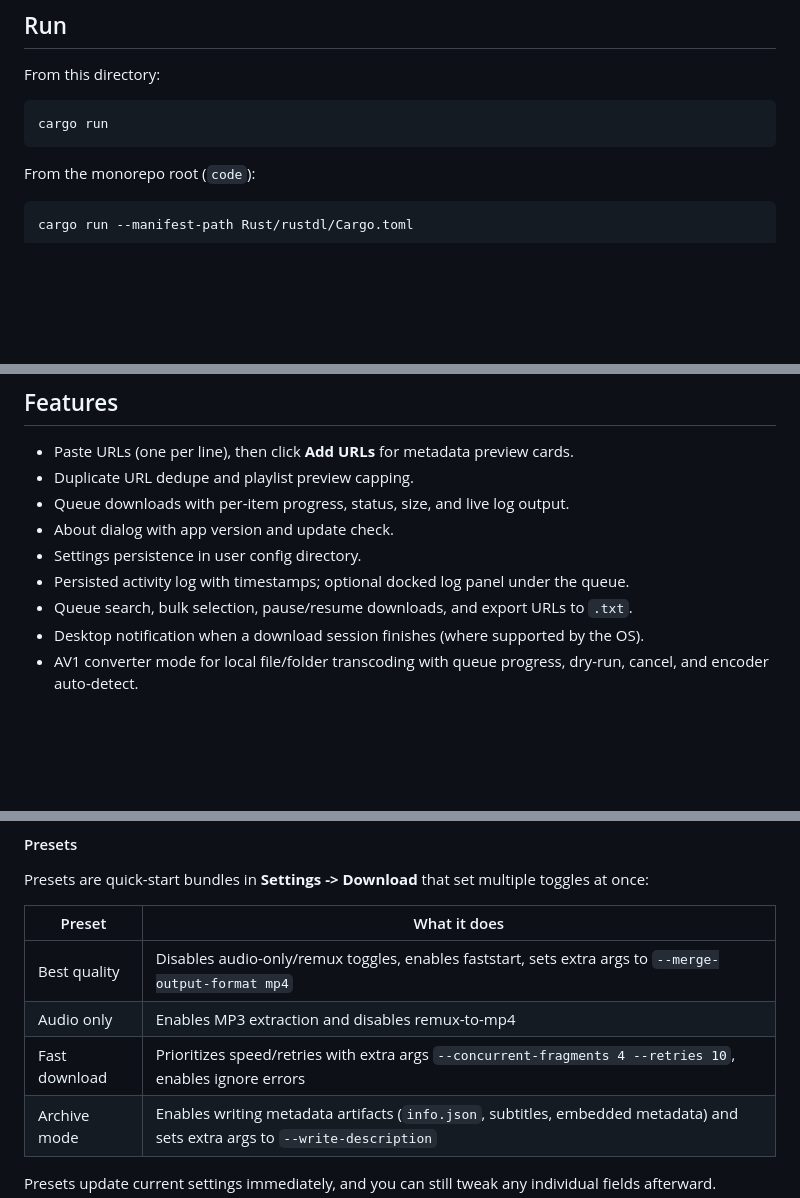
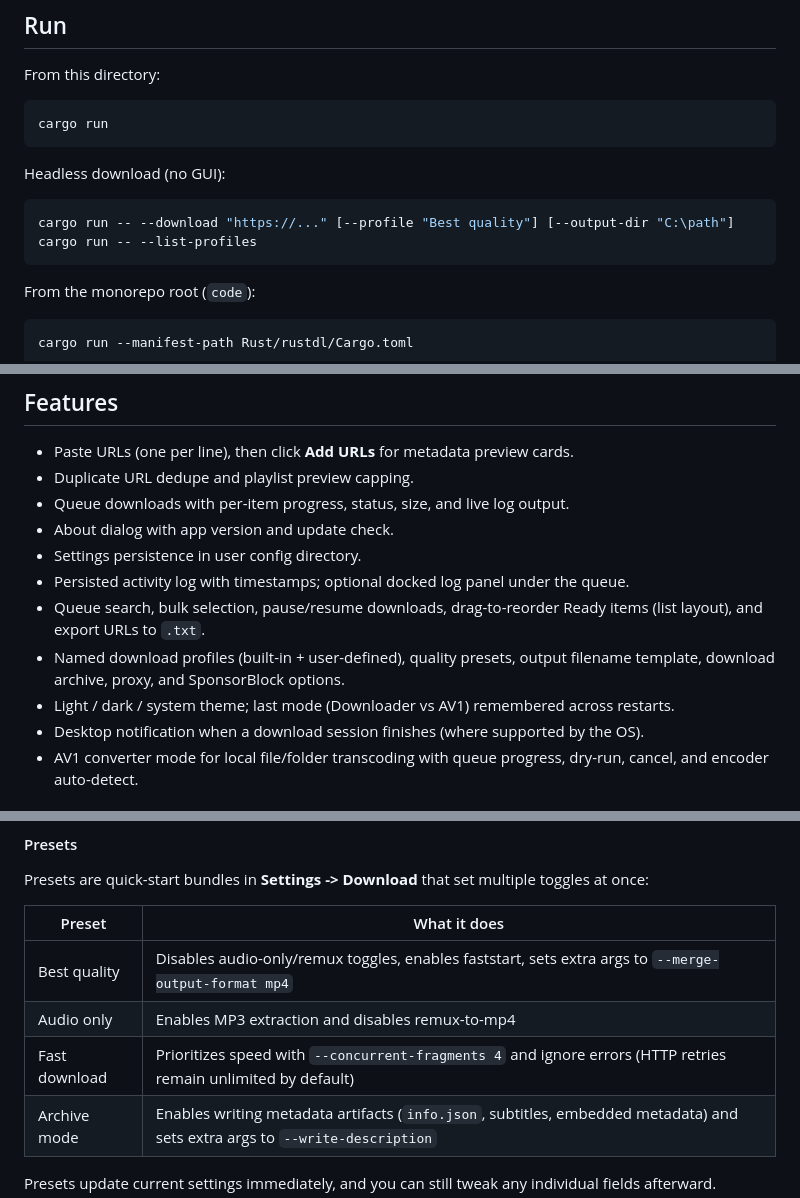
Before and after one commit to Darknetzz/rustdl, a Markdown page: README.md, 3 parts joined by grey strips. Rendered like a GitHub page; blank space fills up the shorter version.

Commit message:
Update README.md to include headless download instructions and enhance settings descriptions
- Added instructions for headless download mode, allowing users to run downloads without a GUI.
- Enhanced descriptions of download profiles and settings persistence for clarity and improved user understanding.
- Updated the fast download profile description to clarify its behavior regarding HTTP retries.

````diff
--- a/README.md
+++ b/README.md
@@ -20,6 +20,13 @@ From this directory:
 
 ```bash
 cargo run
+```
+
+Headless download (no GUI):
+
+```bash
+cargo run -- --download "https://..." [--profile "Best quality"] [--output-dir "C:\path"]
+cargo run -- --list-profiles
 ```
 
 From the monorepo root (`code`):
@@ -46,7 +53,9 @@ cargo test --all-targets --all-features
 - About dialog with app version and update check.
 - Settings persistence in user config directory.
 - Persisted activity log with timestamps; optional docked log panel under the queue.
-- Queue search, bulk selection, pause/resume downloads, and export URLs to `.txt`.
+- Queue search, bulk selection, pause/resume downloads, drag-to-reorder Ready items (list layout), and export URLs to `.txt`.
+- Named download profiles (built-in + user-defined), quality presets, output filename template, download archive, proxy, and SponsorBlock options.
+- Light / dark / system theme; last mode (Downloader vs AV1) remembered across restarts.
 - Desktop notification when a download session finishes (where supported by the OS).
 - AV1 converter mode for local file/folder transcoding with queue progress, dry-run, cancel, and encoder auto-detect.
 
@@ -113,7 +122,7 @@ Presets are quick-start bundles in **Settings -> Download** that set multiple to
 | --- | --- |
 | Best quality | Disables audio-only/remux toggles, enables faststart, sets extra args to `--merge-output-format mp4` |
 | Audio only | Enables MP3 extraction and disables remux-to-mp4 |
-| Fast download | Prioritizes speed/retries with extra args `--concurrent-fragments 4 --retries 10`, enables ignore errors |
+| Fast download | Prioritizes speed with `--concurrent-fragments 4` and ignore errors (HTTP retries remain unlimited by default) |
 | Archive mode | Enables writing metadata artifacts (`info.json`, subtitles, embedded metadata) and sets extra args to `--write-description` |
 
 Presets update current settings immediately, and you can still tweak any individual fields afterward.
````
Also changed, not shown: other parts of README.md (+1 -1 lines).
